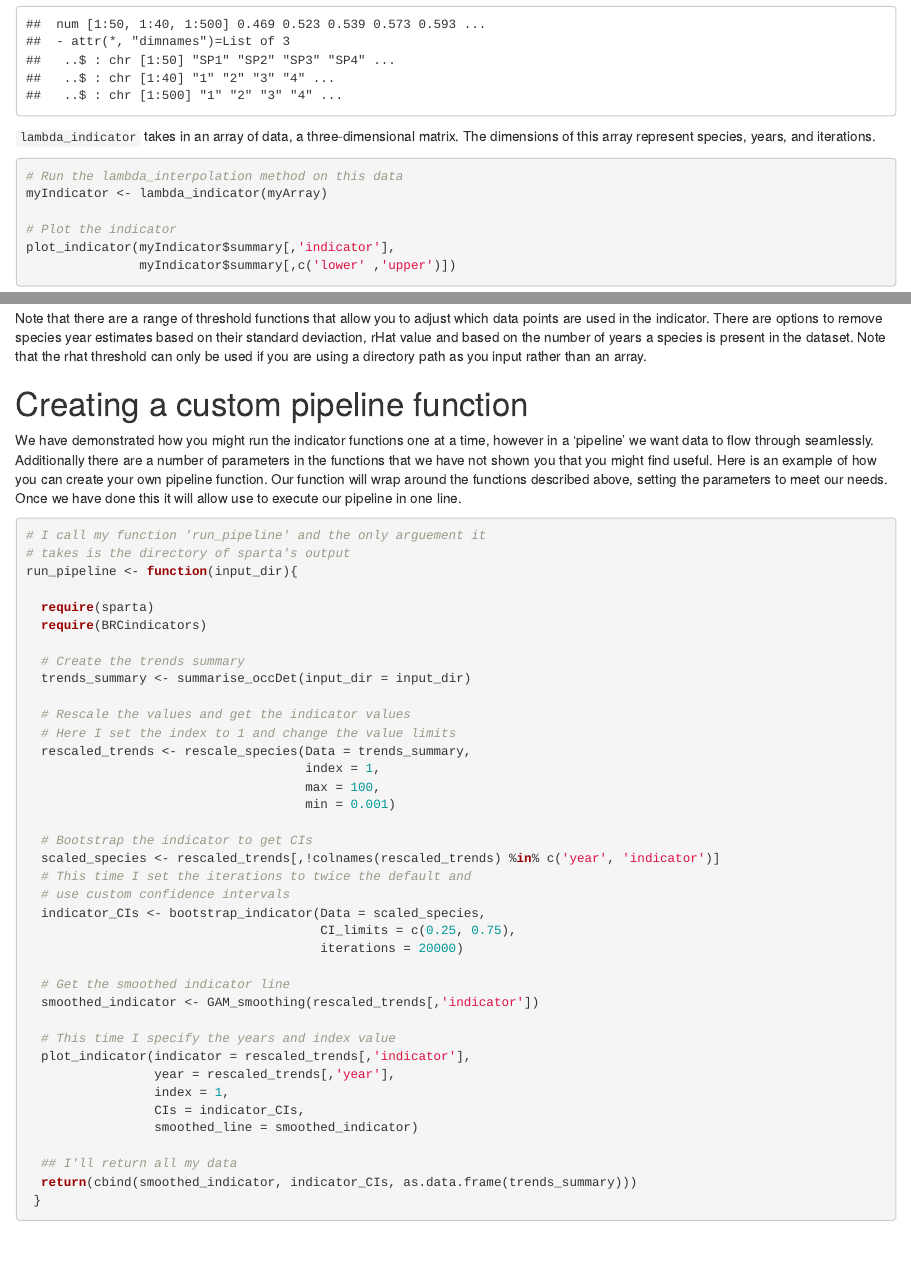
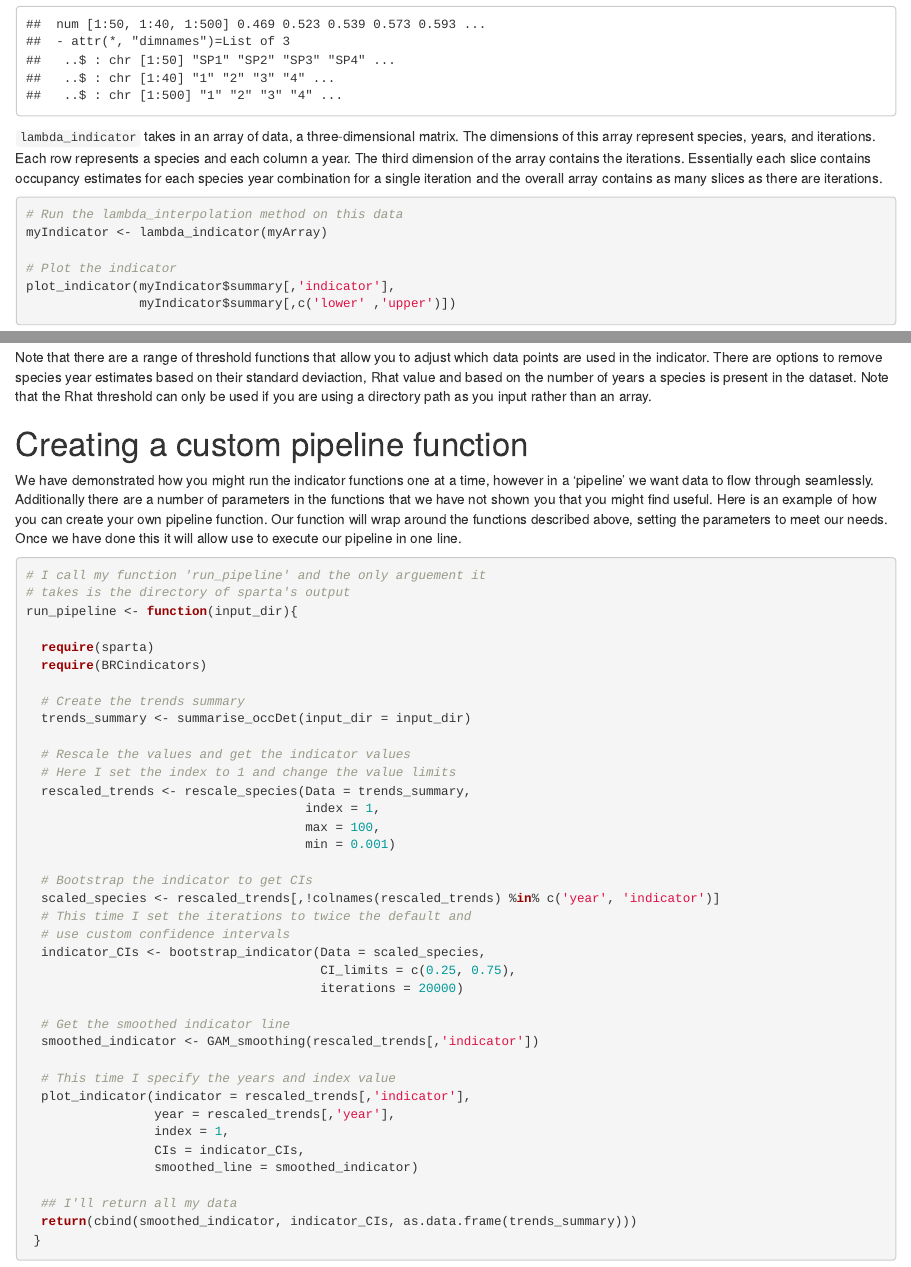
Before and after one commit to BiologicalRecordsCentre/BRCindicators, an R Markdown document (vignettes/BRCindicators.Rmd): the page in a window 1100 px wide, from 12760 px down, and a second part further down, joined at a grey line. Rendered offline with R 4.5, knitr and Pandoc, with nearby package versions; some code elsewhere in the file could not run offline.

Commit message:
Added more detail to vignette on the format of lambda indicator input

````diff
--- a/vignettes/BRCindicators.Rmd
+++ b/vignettes/BRCindicators.Rmd
@@ -445,8 +445,7 @@ myArray[myArray < 0] <- 0
 str(myArray)
 ```
 
-`lambda_indicator` takes in an array of data, a three-dimensional matrix. The dimensions of this array represent species, years, and iterations.
-
+`lambda_indicator` takes in an array of data, a three-dimensional matrix. The dimensions of this array represent species, years, and iterations. Each row represents a species and each column a year. The third dimension of the array contains the iterations. Essentially each slice contains occupancy estimates for each species year combination for a single iteration and the overall array contains as many slices as there are iterations.
 
 ```{r lambda_2}
 # Run the lambda_interpolation method on this data
@@ -469,7 +468,7 @@ plot_indicator(myIndicator$summary[,'indicator'],
                myIndicator$summary[,c('lower' ,'upper')])
 ```
 
-Note that there are a range of threshold functions that allow you to adjust which data points are used in the indicator. There are options to remove species year estimates based on their standard deviaction, rHat value and based on the number of years a species is present in the dataset. Note that the rhat threshold can only be used if you are using a directory path as you input rather than an array.
+Note that there are a range of threshold functions that allow you to adjust which data points are used in the indicator. There are options to remove species year estimates based on their standard deviaction, Rhat value and based on the number of years a species is present in the dataset. Note that the Rhat threshold can only be used if you are using a directory path as you input rather than an array.
 
 # Creating a custom pipeline function
 
````
